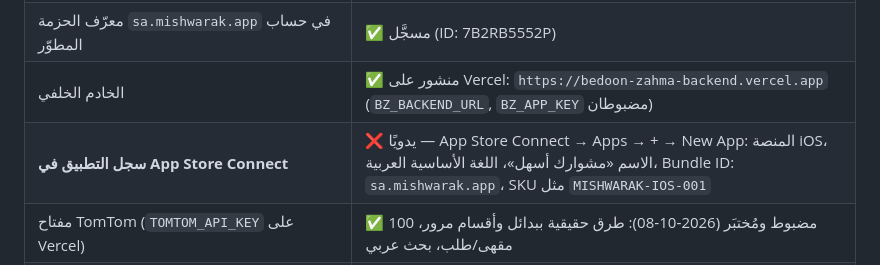
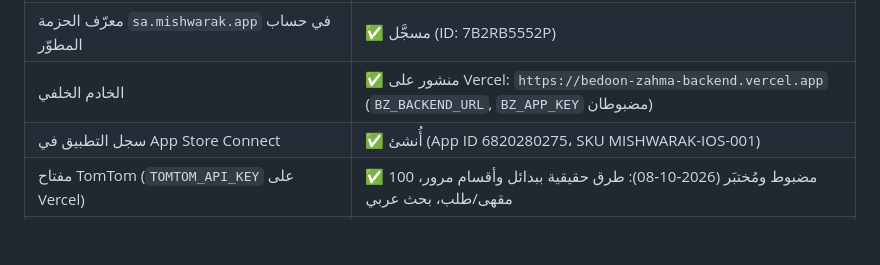
Before and after one commit to salem-cell/bedoon-zahma, a Markdown page: docs/RELEASE.md, the part around the change. Drawn GitHub-style; blank space fills up the shorter version.

Commit message:
توثيق: سجل التطبيق في App Store Connect جاهز
Co-Authored-By: Claude Fable 5.1 <noreply@anthropic.com>

```diff
--- a/docs/RELEASE.md
+++ b/docs/RELEASE.md
@@ -11,7 +11,7 @@
 | مفتاح App Store Connect API (`ASC_KEY_ID`, `ASC_ISSUER_ID`, `ASC_KEY_P8_BASE64`) وفريق Apple (`APPLE_TEAM_ID`) | ✅ موجودة كأسرار في المستودع |
 | معرّف الحزمة `sa.mishwarak.app` في حساب المطوّر | ✅ مسجَّل (ID: 7B2RB5552P) |
 | الخادم الخلفي | ✅ منشور على Vercel: `https://bedoon-zahma-backend.vercel.app` (`BZ_BACKEND_URL`, `BZ_APP_KEY` مضبوطان) |
-| **سجل التطبيق في App Store Connect** | ❌ يدويًا — App Store Connect → Apps → + → New App: المنصة iOS، الاسم «مشوارك أسهل»، اللغة الأساسية العربية، Bundle ID: `sa.mishwarak.app`، SKU مثل `MISHWARAK-IOS-001` |
+| سجل التطبيق في App Store Connect | ✅ أُنشئ (App ID 6820280275، SKU MISHWARAK-IOS-001) |
 | مفتاح TomTom (`TOMTOM_API_KEY` على Vercel) | ✅ مضبوط ومُختبَر (2026‑10‑08): طرق حقيقية ببدائل وأقسام مرور، 100 مقهى/طلب، بحث عربي |
 | ~~مفتاح Google Maps Platform لـ iOS~~ (اختياري الآن) (`GOOGLE_MAPS_IOS_KEY`) | ❌ من Google Cloud Console: فعّل Maps SDK for iOS وNavigation SDK وأنشئ مفتاحًا مقيّدًا بـ iOS/Bundle ID. بدونه يعمل التطبيق بخريطة محايدة وتُعطَّل الملاحة مع رسالة واضحة |
 | ~~مفتاح Google الخادمي~~ (اختياري الآن) (`GOOGLE_SERVER_API_KEY` على Vercel) | ❌ فعّل Routes API وPlaces API (New)، أنشئ مفتاحًا مقيّدًا بالـ APIs، ثم: `vercel env rm GOOGLE_SERVER_API_KEY production && printf 'AIza…' \| vercel env add GOOGLE_SERVER_API_KEY production && vercel deploy --prod` من مجلد `backend/` |
```
